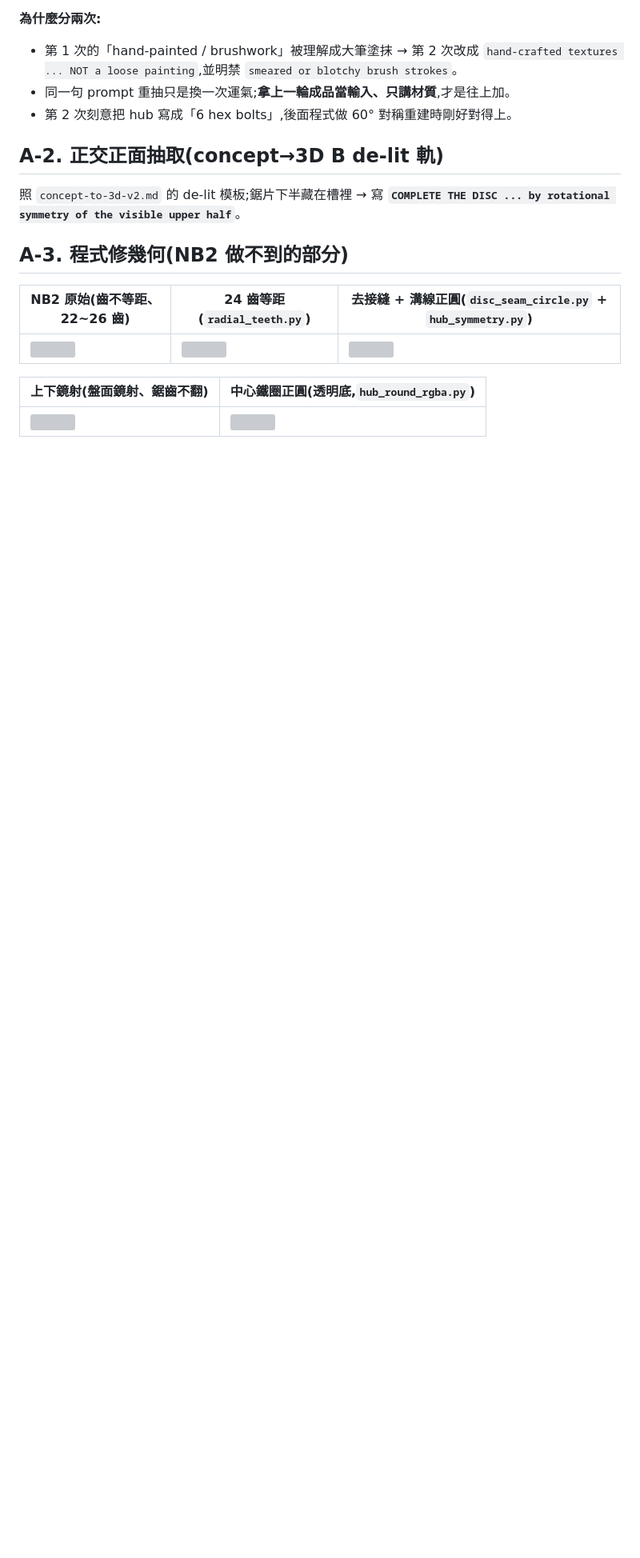
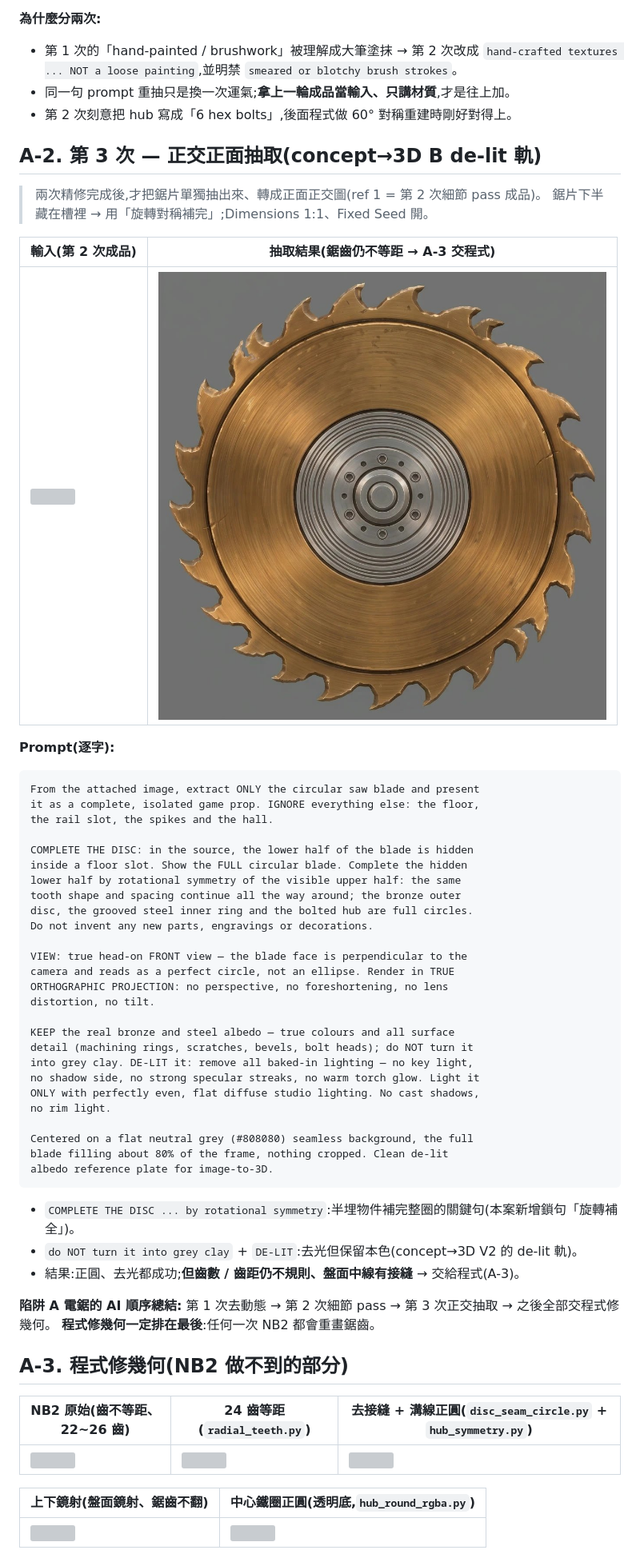
Before and after one commit to TinaChen94/01, a Markdown page: docs/asset-cases/A13-trap-props-saw-spike.md, the part around the change. Shown at 80% size. GitHub-like rendering; pictures changed too: docs/asset-cases/images/a13-56-saw-extract-result.jpg (added); blank space fills up the shorter version; grey boxes are pictures that could not be loaded.

Commit message:
docs(A13): 電鋸第 3 次正交抽取 prompt 逐字收錄 + AI 順序總結
Co-Authored-By: Claude Opus 5.5 <noreply@anthropic.com>
Claude-Session: https://claude.ai/code/session_01W4Q9GjMSoof91T1LwVKXx5

````diff
--- a/docs/asset-cases/A13-trap-props-saw-spike.md
+++ b/docs/asset-cases/A13-trap-props-saw-spike.md
@@ -263,9 +263,51 @@ objects. Keep the current palette and exposure.
 - 同一句 prompt 重抽只是換一次運氣;**拿上一輪成品當輸入、只講材質**,才是往上加。
 - 第 2 次刻意把 hub 寫成「6 hex bolts」,後面程式做 60° 對稱重建時剛好對得上。
 
-## A-2. 正交正面抽取(concept→3D B de-lit 軌)
+## A-2. 第 3 次 — 正交正面抽取(concept→3D B de-lit 軌)
 
-照 `concept-to-3d-v2.md` 的 de-lit 模板;鋸片下半藏在槽裡 → 寫 **`COMPLETE THE DISC ... by rotational symmetry of the visible upper half`**。
+> 兩次精修完成後,才把鋸片單獨抽出來、轉成正面正交圖(ref 1 = 第 2 次細節 pass 成品)。
+> 鋸片下半藏在槽裡 → 用「旋轉對稱補完」;Dimensions 1:1、Fixed Seed 開。
+
+| 輸入(第 2 次成品) | 抽取結果(鋸齒仍不等距 → A-3 交程式) |
+|---|---|
+| ![](images/a13-55-saw-refined-pass2.jpg) | ![](images/a13-56-saw-extract-result.jpg) |
+
+**Prompt(逐字):**
+```text
+From the attached image, extract ONLY the circular saw blade and present
+it as a complete, isolated game prop. IGNORE everything else: the floor,
+the rail slot, the spikes and the hall.
+
+COMPLETE THE DISC: in the source, the lower half of the blade is hidden
+inside a floor slot. Show the FULL circular blade. Complete the hidden
+lower half by rotational symmetry of the visible upper half: the same
+tooth shape and spacing continue all the way around; the bronze outer
+disc, the grooved steel inner ring and the bolted hub are full circles.
+Do not invent any new parts, engravings or decorations.
+
+VIEW: true head-on FRONT view — the blade face is perpendicular to the
+camera and reads as a perfect circle, not an ellipse. Render in TRUE
+ORTHOGRAPHIC PROJECTION: no perspective, no foreshortening, no lens
+distortion, no tilt.
+
+KEEP the real bronze and steel albedo — true colours and all surface
+detail (machining rings, scratches, bevels, bolt heads); do NOT turn it
+into grey clay. DE-LIT it: remove all baked-in lighting — no key light,
+no shadow side, no strong specular streaks, no warm torch glow. Light it
+ONLY with perfectly even, flat diffuse studio lighting. No cast shadows,
+no rim light.
+
+Centered on a flat neutral grey (#808080) seamless background, the full
+blade filling about 80% of the frame, nothing cropped. Clean de-lit
+albedo reference plate for image-to-3D.
+```
+
+- `COMPLETE THE DISC ... by rotational symmetry`:半埋物件補完整圈的關鍵句(本案新增鎖句「旋轉補全」)。
+- `do NOT turn it into grey clay` + `DE-LIT`:去光但保留本色(concept→3D V2 的 de-lit 軌)。
+- 結果:正圓、去光都成功;**但齒數 / 齒距仍不規則、盤面中線有接縫** → 交給程式(A-3)。
+
+**陷阱 A 電鋸的 AI 順序總結:** 第 1 次去動態 → 第 2 次細節 pass → 第 3 次正交抽取 → 之後全部交程式修幾何。
+**程式修幾何一定排在最後**:任何一次 NB2 都會重畫鋸齒。
 
 ## A-3. 程式修幾何(NB2 做不到的部分)
 
````
